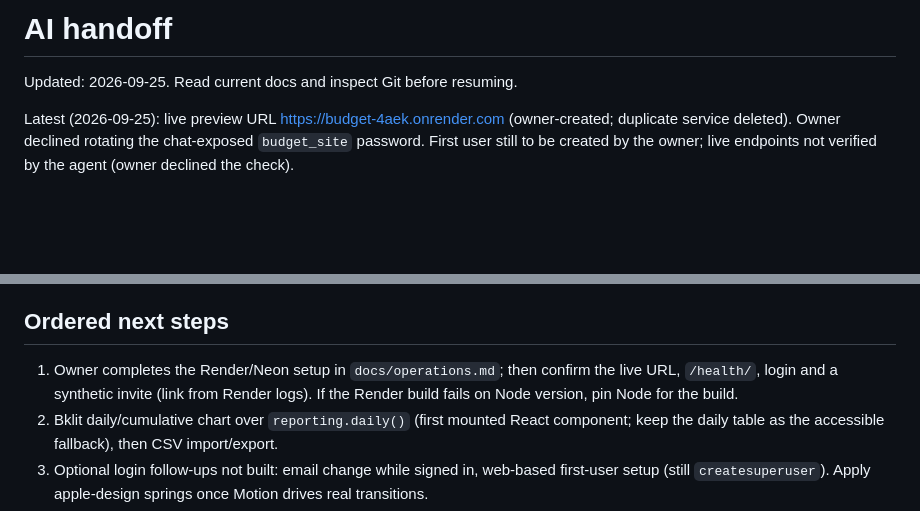
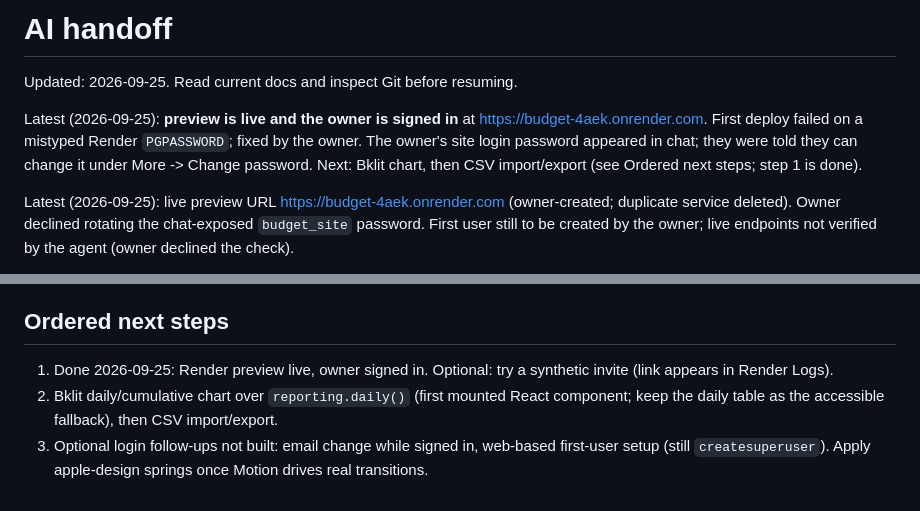
Before and after one commit to kah-eru/budget, a Markdown page: AI_HANDOFF.md, 2 parts joined by grey strips. GitHub-like rendering; blank space fills up the shorter version.

```diff
--- a/AI_HANDOFF.md
+++ b/AI_HANDOFF.md
@@ -1,6 +1,8 @@
 # AI handoff
 
 Updated: 2026-09-25. Read current docs and inspect Git before resuming.
+
+Latest (2026-09-25): **preview is live and the owner is signed in** at https://budget-4aek.onrender.com. First deploy failed on a mistyped Render `PGPASSWORD`; fixed by the owner. The owner's site login password appeared in chat; they were told they can change it under More -> Change password. Next: Bklit chart, then CSV import/export (see Ordered next steps; step 1 is done).
 
 Latest (2026-09-25): live preview URL https://budget-4aek.onrender.com (owner-created; duplicate service deleted). Owner declined rotating the chat-exposed `budget_site` password. First user still to be created by the owner; live endpoints not verified by the agent (owner declined the check).
 
@@ -76,7 +78,7 @@ Preserve Django; Flowbite/Tailwind controls, Motion, Bklit charts, Kokonut inter
 
 ## Ordered next steps
 
-1. Owner completes the Render/Neon setup in `docs/operations.md`; then confirm the live URL, `/health/`, login and a synthetic invite (link from Render logs). If the Render build fails on Node version, pin Node for the build.
+1. Done 2026-09-25: Render preview live, owner signed in. Optional: try a synthetic invite (link appears in Render Logs).
 2. Bklit daily/cumulative chart over `reporting.daily()` (first mounted React component; keep the daily table as the accessible fallback), then CSV import/export.
 3. Optional login follow-ups not built: email change while signed in, web-based first-user setup (still `createsuperuser`). Apply apple-design springs once Motion drives real transitions.
 4. Before real data: a separate Neon `production` database/role for real use, email delivery, hosting decision, real-device UX, load test (milestone 8) and release gates.
```
Also changed, not shown: docs/operations.md (+1 -1 lines).
